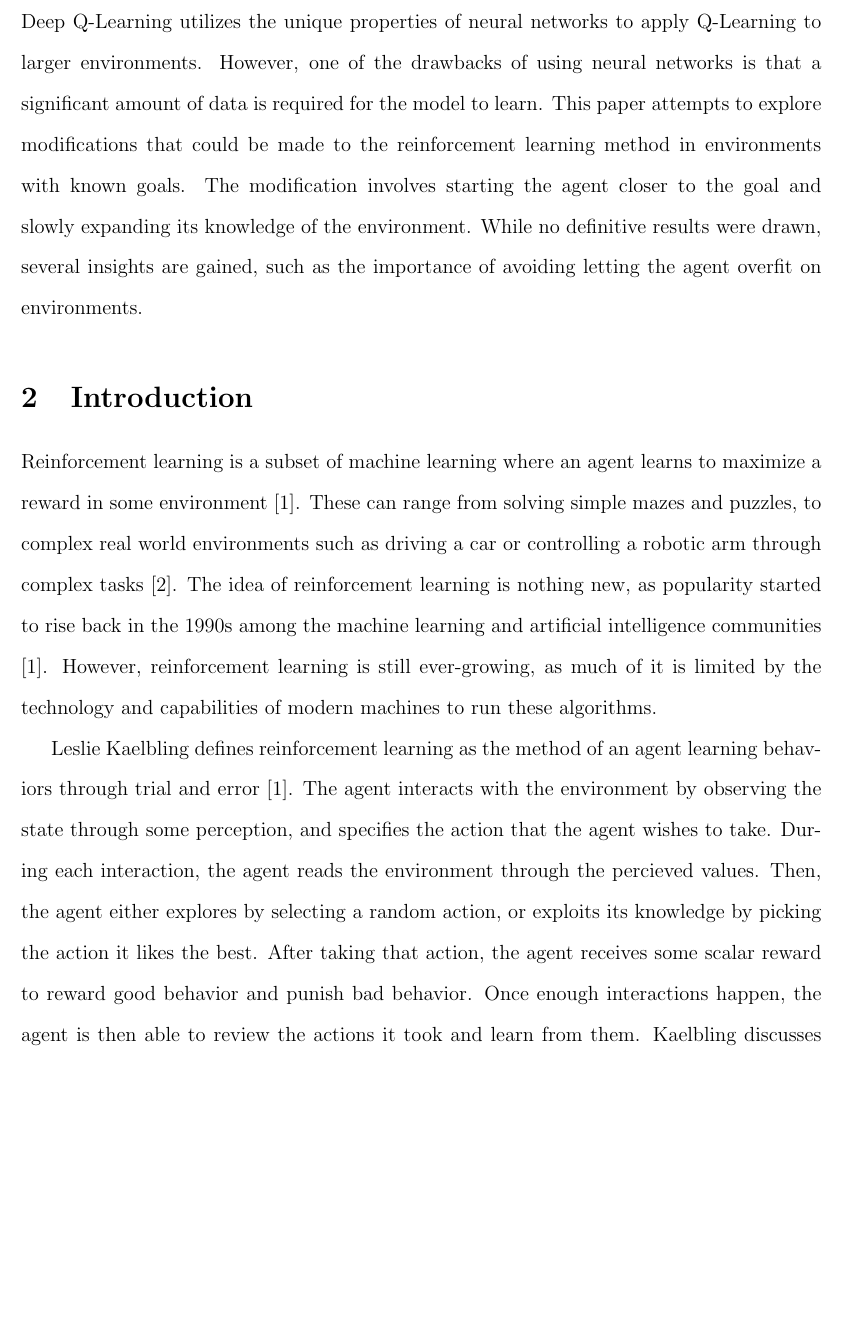
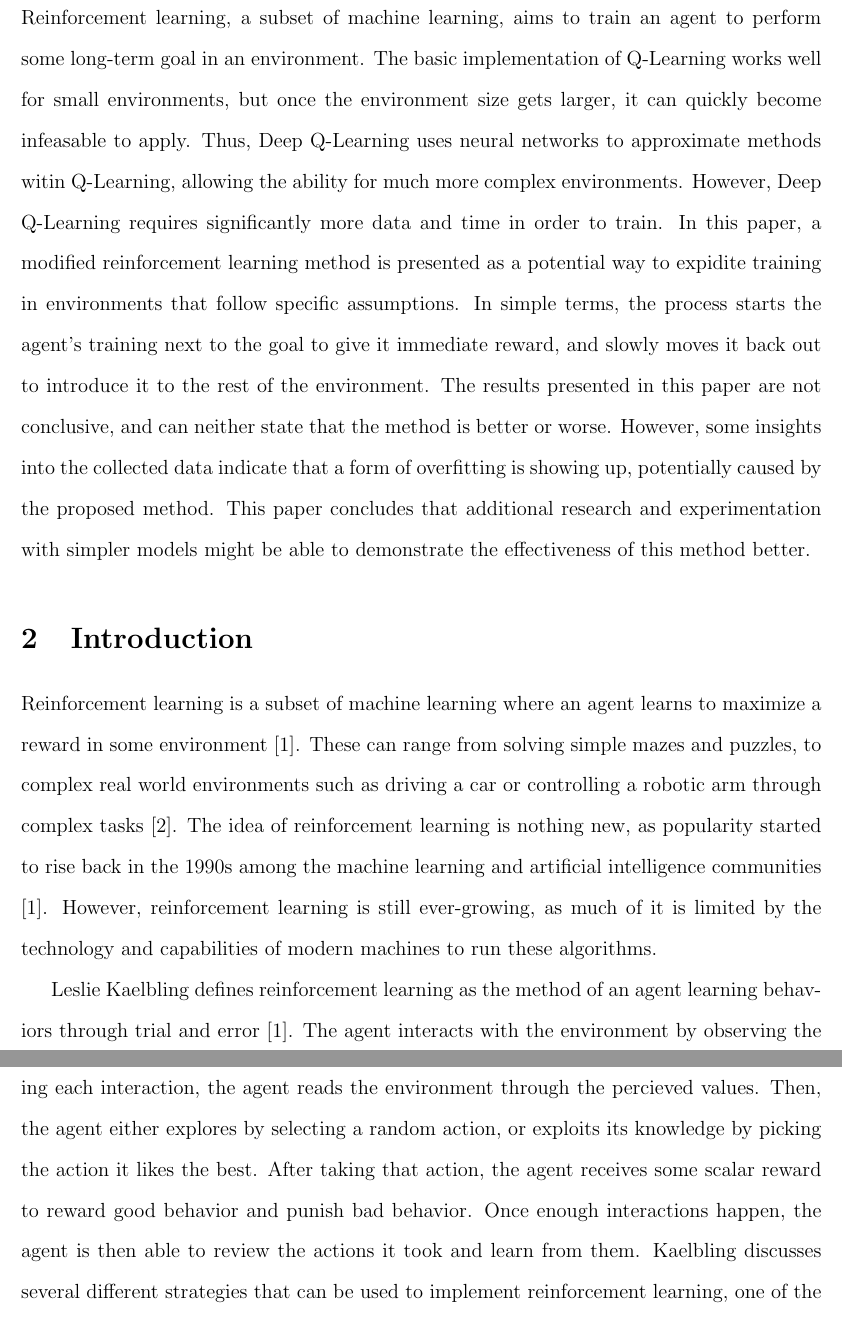
Before and after one commit to LittleTealeaf/DS-480-Capstone, a LaTeX document (paper/document.tex): part of page 2 of 19 before the commit and two parts of pages 2 and 3 of 19 after it, the two joined at a grey line, cut at the place of the change, the shorter picture padded with empty space. Compiled offline with pdfLaTeX.

Commit message:
change abstract

```diff
--- a/paper/document.tex
+++ b/paper/document.tex
@@ -24,11 +24,15 @@
 
 \section{Abstract}
 
-Deep Q-Learning utilizes the unique properties of neural networks to apply Q-Learning to larger environments.
-However, one of the drawbacks of using neural networks is that a significant amount of data is required for the model to learn.
-This paper attempts to explore modifications that could be made to the reinforcement learning method in environments with known goals.
-The modification involves starting the agent closer to the goal and slowly expanding its knowledge of the environment.
-While no definitive results were drawn, several insights are gained, such as the importance of avoiding letting the agent overfit on environments.
+Reinforcement learning, a subset of machine learning, aims to train an agent to perform some long-term goal in an environment.
+The basic implementation of Q-Learning works well for small environments, but once the environment size gets larger, it can quickly become infeasable to apply.
+Thus, Deep Q-Learning uses neural networks to approximate methods witin Q-Learning, allowing the ability for much more complex environments.
+However, Deep Q-Learning requires significantly more data and time in order to train.
+In this paper, a modified reinforcement learning method is presented as a potential way to expidite training in environments that follow specific assumptions.
+In simple terms, the process starts the agent's training next to the goal to give it immediate reward, and slowly moves it back out to introduce it to the rest of the environment.
+The results presented in this paper are not conclusive, and can neither state that the method is better or worse.
+However, some insights into the collected data indicate that a form of overfitting is showing up, potentially caused by the proposed method.
+This paper concludes that additional research and experimentation with simpler models might be able to demonstrate the effectiveness of this method better.
 
 \section{Introduction}
 
```
